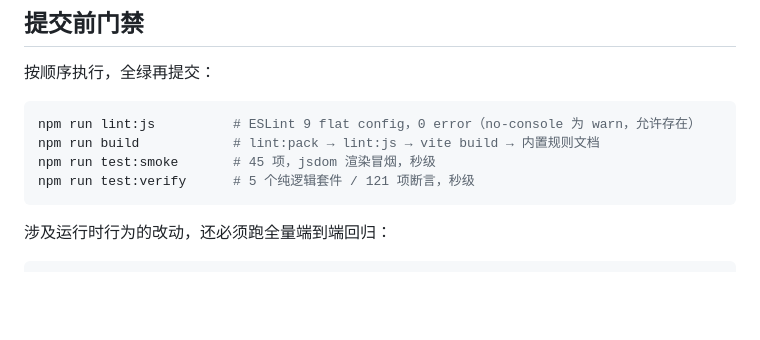
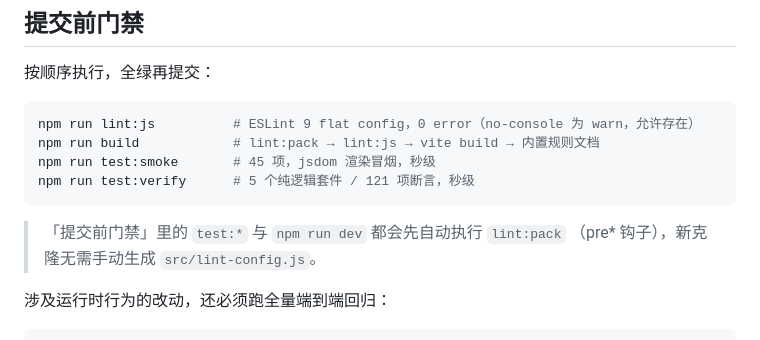
Before and after one commit to jackyliu16/tools-bpmn-studio, a Markdown page: CONTRIBUTING.md, the part around the change. GitHub-like rendering; blank space fills up the shorter version.

````diff
--- a/CONTRIBUTING.md
+++ b/CONTRIBUTING.md
@@ -41,6 +41,9 @@ npm run build            # lint:pack → lint:js → vite build → 内置规则
 npm run test:smoke       # 45 项，jsdom 渲染冒烟，秒级
 npm run test:verify      # 5 个纯逻辑套件 / 121 项断言，秒级
 ```
+
+> 「提交前门禁」里的 `test:*` 与 `npm run dev` 都会先自动执行 `lint:pack`
+> （pre* 钩子），新克隆无需手动生成 `src/lint-config.js`。
 
 涉及运行时行为的改动，还必须跑全量端到端回归：
 
````
Also changed, not shown: AUDIT-BACKLOG.md (+31 -7 lines), README.md (+4 -0 lines).
